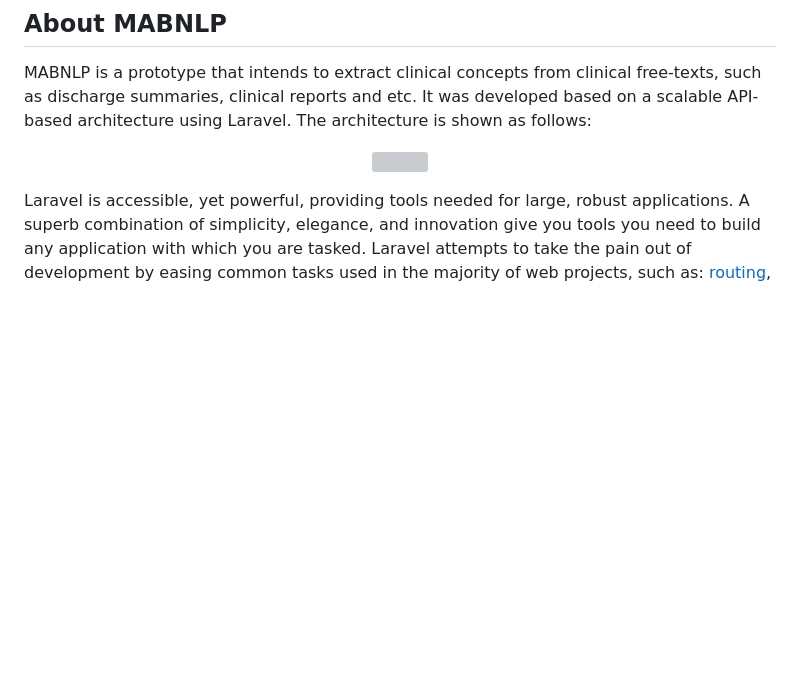
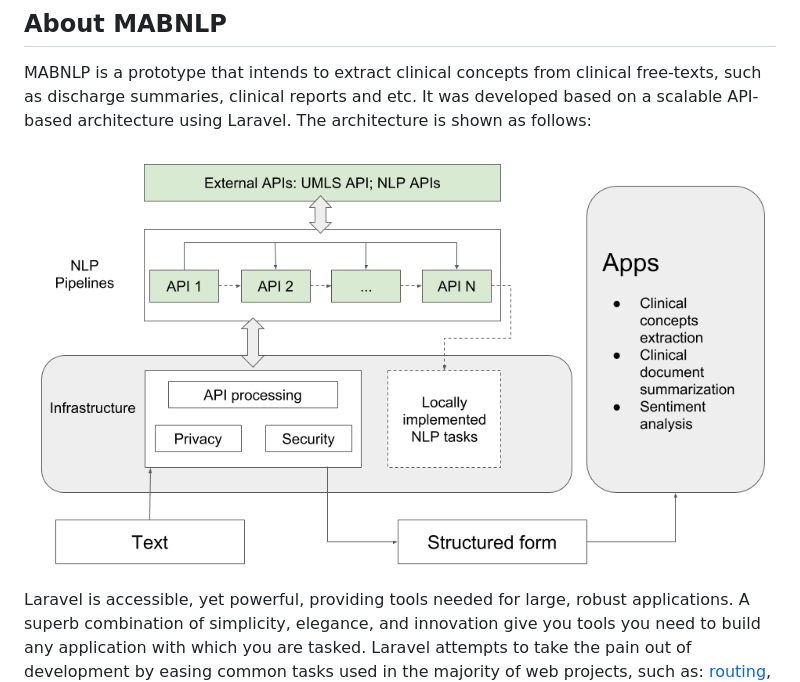
Before and after one commit to ianshan0915/MABNLP, a Markdown page: readme.md, the part around the change. Rendered like a GitHub page; pictures changed too: system-architecture.png (added); blank space fills up the shorter version; grey boxes are pictures that could not be loaded.

Commit message:
update the architecture diagram

```diff
--- a/readme.md
+++ b/readme.md
@@ -1,7 +1,7 @@
 ## About MABNLP
 
 MABNLP is a prototype that intends to extract clinical concepts from clinical free-texts, such as discharge summaries, clinical reports and etc. It was developed based on a scalable API-based architecture using Laravel. The architecture is shown as follows:
-<p align="center"><img src="system-architecture.svg"></p>
+<p align="center"><img src="system-architecture.png"></p>
 
 Laravel is accessible, yet powerful, providing tools needed for large, robust applications. A superb combination of simplicity, elegance, and innovation give you tools you need to build any application with which you are tasked. Laravel attempts to take the pain out of development by easing common tasks used in the majority of web projects, such as: [routing](https://laravel.com/docs/routing), [session](https://laravel.com/docs/session), [database ORM](https://laravel.com/docs/eloquent), and etc.
 
```
Also changed, not shown: 1 other file.
